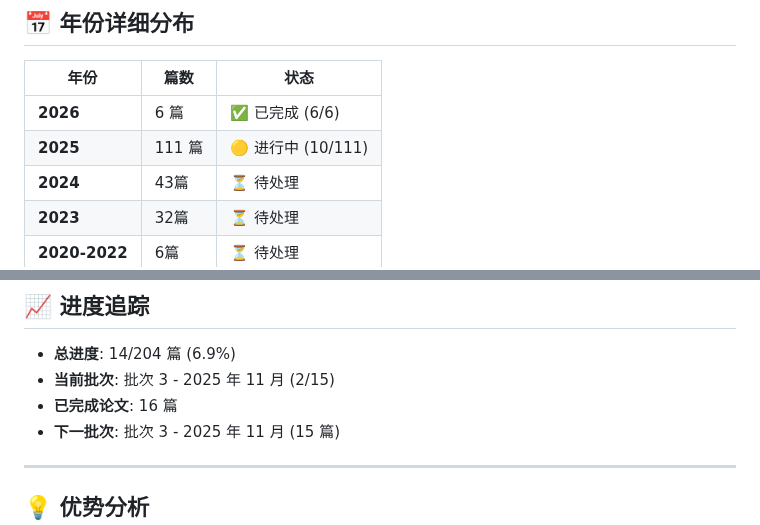
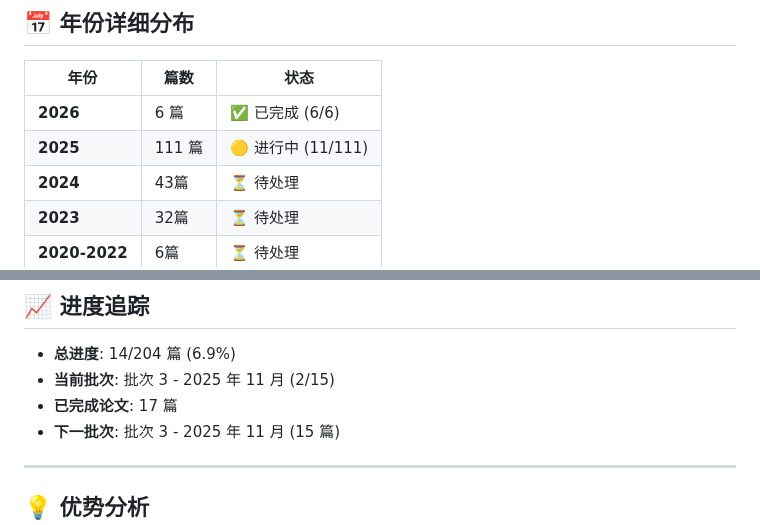
Before and after one commit to Haiyoung/AgentMemoryAtlas, a Markdown page: READING_PLAN.md, 2 parts joined by grey strips. GitHub-like rendering.

Commit message:
更新阅读进度：18/204 篇 (8.8%)
RCR-Router 论文完成:
- 总进度：17/204 → 18/204 (8.8%)
- 2025 年：10/111 → 11/111
- 批次 3: 3/15 → 4/15
- 已完成论文：16 篇 → 17 篇
- 最后更新：2026-03-22 15:45 UTC

```diff
--- a/READING_PLAN.md
+++ b/READING_PLAN.md
@@ -23,7 +23,7 @@
 | 年份 | 篇数 | 状态 |
 |------|------|------|
 | **2026** | 6 篇 | ✅ 已完成 (6/6) |
-| **2025** | 111 篇 | 🟡 进行中 (10/111) |
+| **2025** | 111 篇 | 🟡 进行中 (11/111) |
 | **2024** | 43篇 | ⏳ 待处理 |
 | **2023** | 32篇 | ⏳ 待处理 |
 | **2020-2022** | 6篇 | ⏳ 待处理 |
@@ -551,7 +551,7 @@ site/
 
 - **总进度**: 14/204 篇 (6.9%)
 - **当前批次**: 批次 3 - 2025 年 11 月 (2/15)
-- **已完成论文**: 16 篇
+- **已完成论文**: 17 篇
 - **下一批次**: 批次 3 - 2025 年 11 月 (15 篇)
 
 ---
```
Also changed, not shown: other parts of READING_PLAN.md (+1 -1 lines).
